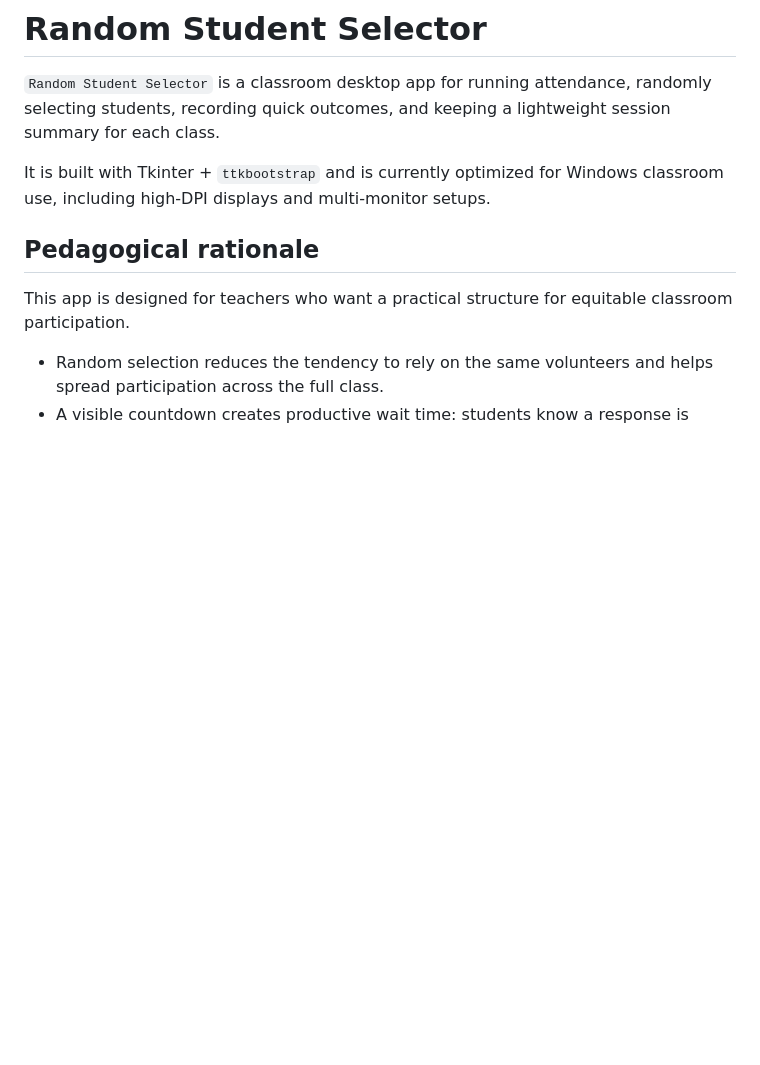
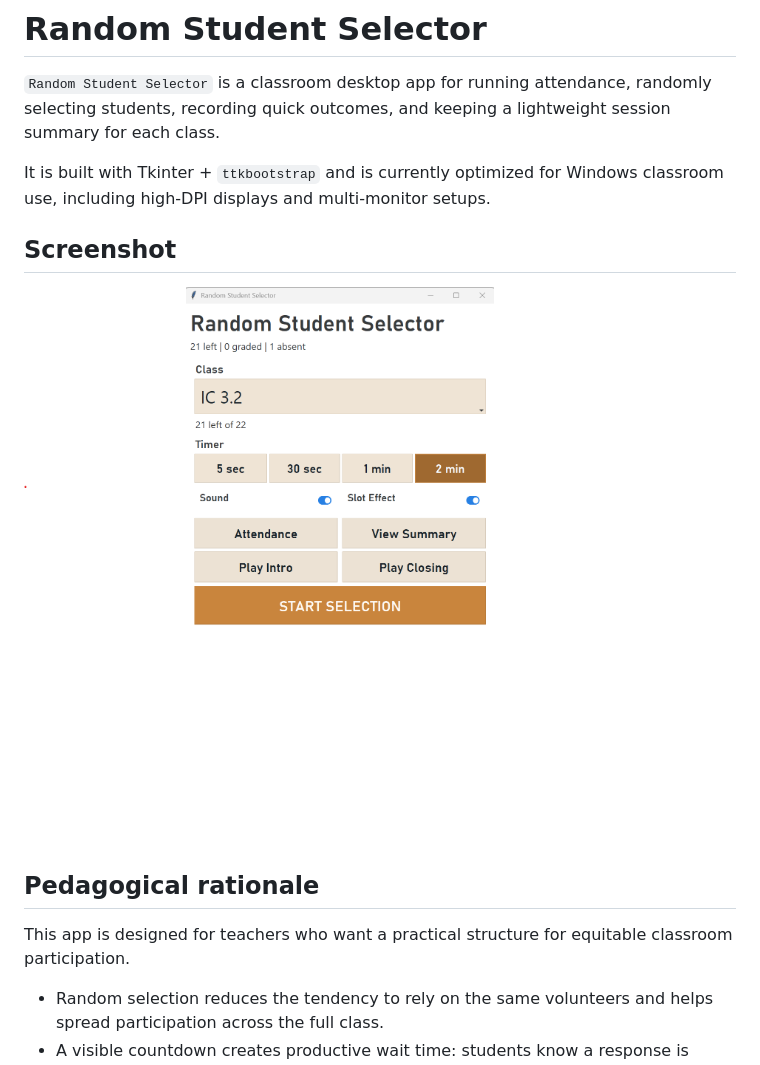
Before and after one commit to randomizerselection/studentselector, a Markdown page: README.md, the part around the change. Rendered like a GitHub page; pictures changed too: assets/main-screen.png (added); blank space fills up the shorter version.

Commit message:
screenshot

```diff
--- a/README.md
+++ b/README.md
@@ -3,6 +3,10 @@
 `Random Student Selector` is a classroom desktop app for running attendance, randomly selecting students, recording quick outcomes, and keeping a lightweight session summary for each class.
 
 It is built with Tkinter + `ttkbootstrap` and is currently optimized for Windows classroom use, including high-DPI displays and multi-monitor setups.
+
+## Screenshot
+
+![Random Student Selector main screen](assets/main-screen.png)
 
 ## Pedagogical rationale
 
```
